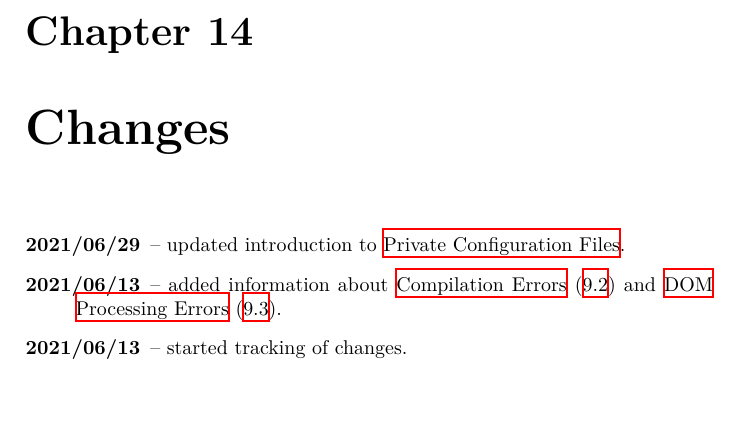
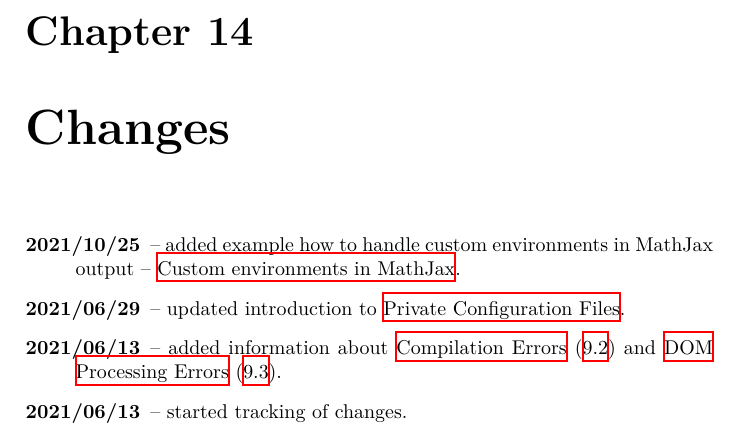
Before and after one commit to michal-h21/tex4ht-doc, a LaTeX book (tex4ht-doc.tex, which reads sections/changes.tex): part of page 69 of 69, cut so that both start at the same text, the shorter picture padded with empty space. Compiled offline with XeLaTeX; a LaTeX package or settings file that is missing is left out.

Commit message:
updated changelog

```diff
--- a/sections/changes.tex
+++ b/sections/changes.tex
@@ -1,5 +1,6 @@
 
 \begin{description}
+  \item[2021/10/25] -- added example how to handle custom environments in MathJax output -- \nameref{sec:mathjax_env}.
   \item[2021/06/29] -- updated introduction to \nameref{sec:private-configuration}.
   \item[2021/06/13] -- added information  about \nameref{faq:compilation_errors} (\ref{faq:compilation_errors}) and \nameref{faq:dom_processing} (\ref{faq:dom_processing}).
   \item[2021/06/13] -- started tracking of changes.
--- a/tex4ht-doc.tex
+++ b/tex4ht-doc.tex
@@ -492,6 +492,8 @@ You need to change the catcode of this character to letter before the \configura
 \EndPreamble
 \end{texsource}
 
+\paragraph{Custom environments in MathJax.}\label{sec:mathjax_env}
+
 If you want to add support for a new environment, you can use the \verb|\VerbMath| command, and you will
 also need to pass suitable configuration to MathJax. For example for the following TeX file:
 
```
